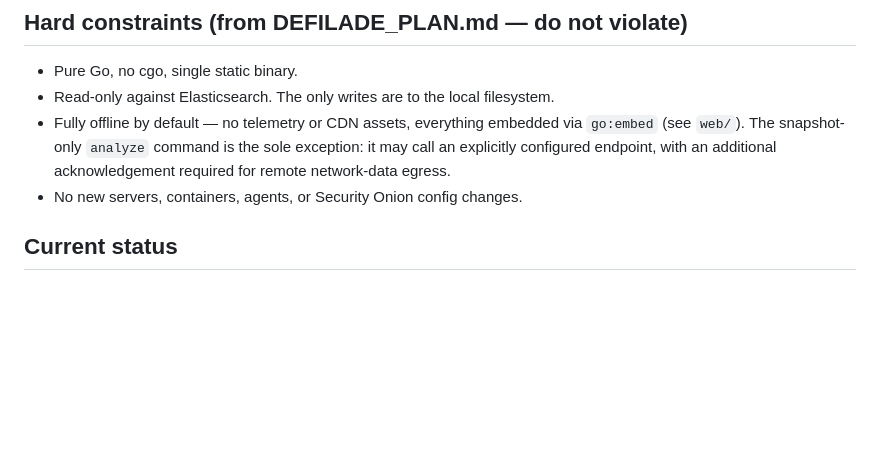
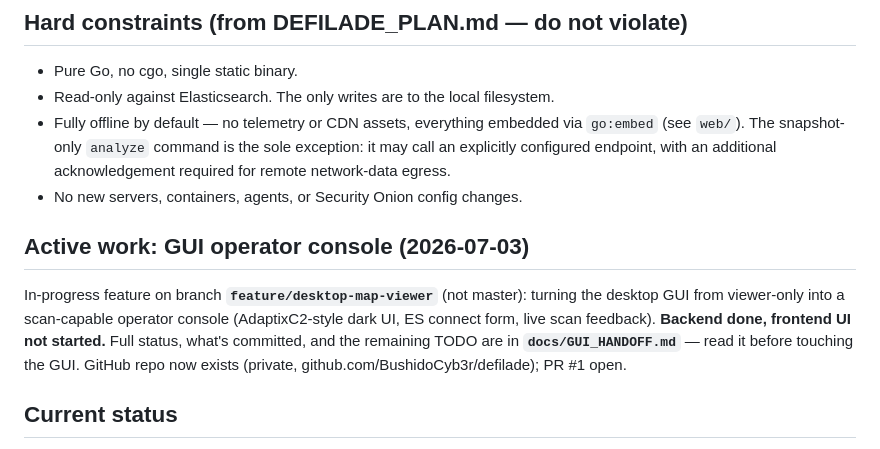
Before and after one commit to BushidoCyb3r/salient, a Markdown page: AGENTS.md, the part around the change. Rendered like a GitHub page; blank space fills up the shorter version.

```diff
--- a/AGENTS.md
+++ b/AGENTS.md
@@ -22,6 +22,15 @@ and current status: `README.md` in this repo.
   exception: it may call an explicitly configured endpoint, with an additional
   acknowledgement required for remote network-data egress.
 - No new servers, containers, agents, or Security Onion config changes.
+
+## Active work: GUI operator console (2026-07-03)
+
+In-progress feature on branch **`feature/desktop-map-viewer`** (not master):
+turning the desktop GUI from viewer-only into a scan-capable operator console
+(AdaptixC2-style dark UI, ES connect form, live scan feedback). **Backend done,
+frontend UI not started.** Full status, what's committed, and the remaining
+TODO are in **`docs/GUI_HANDOFF.md`** — read it before touching the GUI.
+GitHub repo now exists (private, github.com/BushidoCyb3r/defilade); PR #1 open.
 
 ## Current status
 
```
Also changed, not shown: docs/GUI_HANDOFF.md (added, +113 -0 lines).
